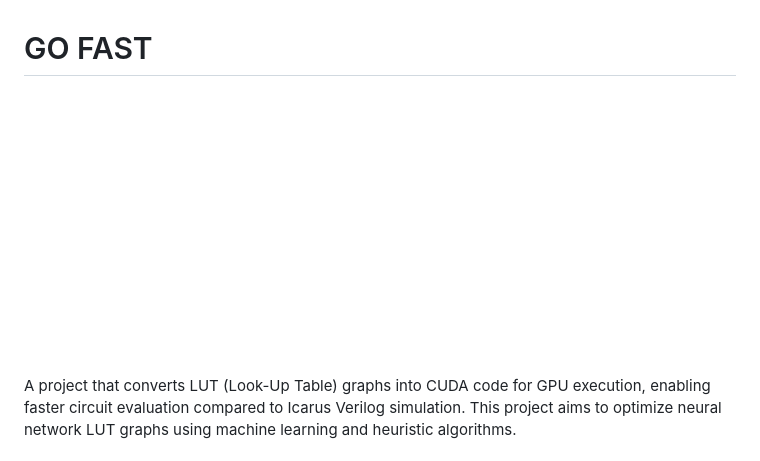
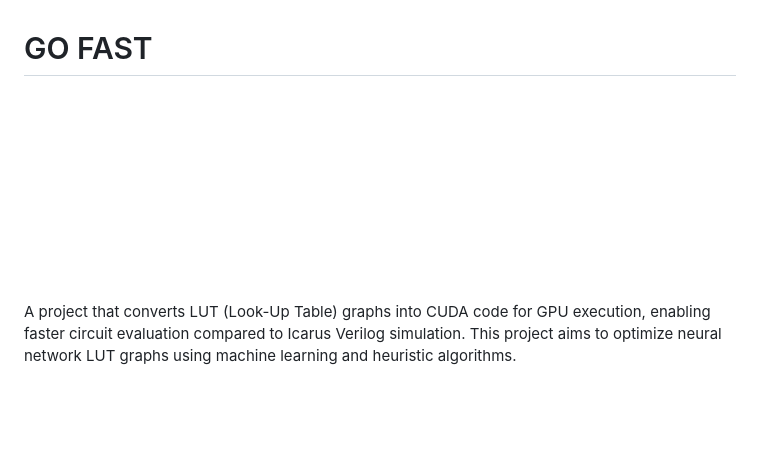
Before and after one commit to Olavo-B/LUT2GPU, a Markdown page: README.md, the part around the change. Drawn GitHub-style; pictures changed too: misc/docs/Isometric.png; blank space fills up the shorter version.

Commit message:
docs: Corrige permissões do arquivo Isometric.png e remove largura fixa da imagem no README

```diff
--- a/README.md
+++ b/README.md
@@ -2,7 +2,7 @@
 
 
 <p align="center">
-    <img src="misc/docs/Isometric.png" alt="drawing" width="300" />
+    <img src="misc/docs/Isometric.png" alt="drawing" />
 </p >
 
 
```
